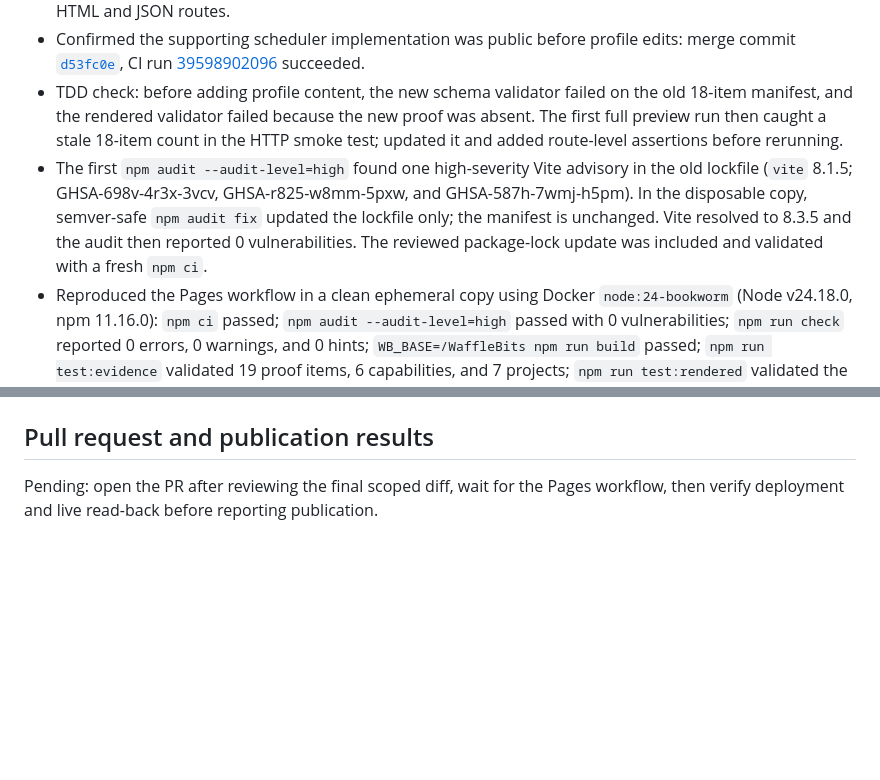
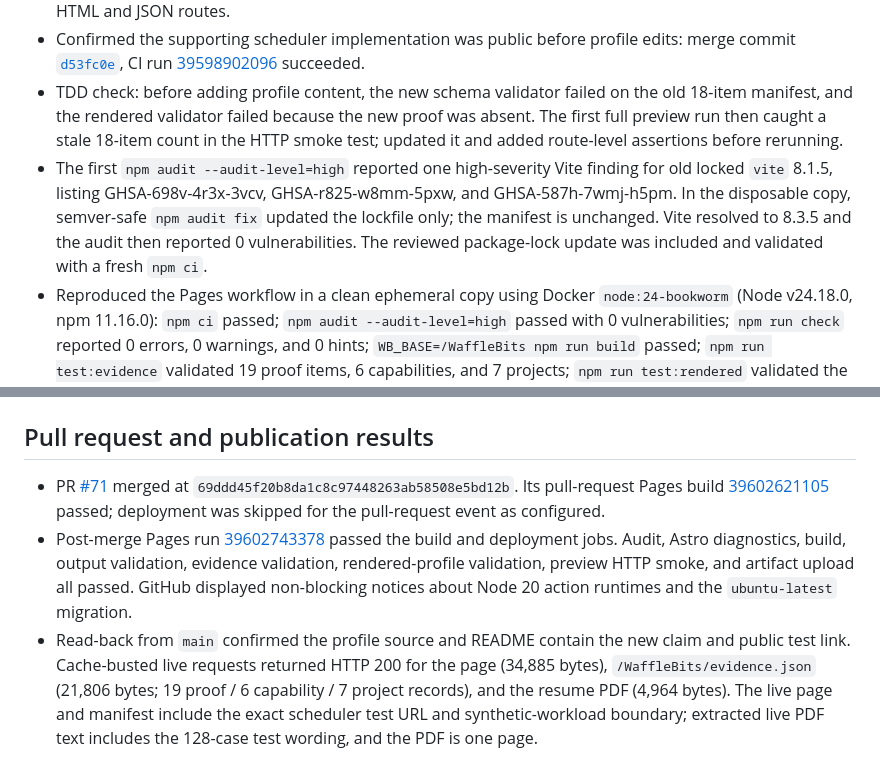
Before and after one commit to WaffleBits/WaffleBits, a Markdown page: docs/plans/2026-10-21-scheduler-property-evidence.md, 2 parts joined by grey strips. Rendered like a GitHub page; blank space fills up the shorter version.

Commit message:
docs: record scheduler evidence publication (#72)
## Summary
Record the verified completion of PR #71, its passing post-merge Pages
deployment, live profile/manifest/resume read-back, and the dependency
audit result. This closes the dated market-alignment plan; no
application code or profile claims change.

## Verification
- `git diff --check`
- Existing Pages workflow will rebuild and validate the deployed
profile.

Co-authored-by: Adnan Berik <19478926+WaffleBits@users.noreply.github.com>

```diff
--- a/docs/plans/2026-10-21-scheduler-property-evidence.md
+++ b/docs/plans/2026-10-21-scheduler-property-evidence.md
@@ -54,11 +54,13 @@ The Astro portfolio already links the scheduler and includes a general replay it
 - Updated evidence-schema, rendered-page, preview HTTP, and Pages workflow count checks from 18 to 19 proof items. The preview check now verifies the exact source link and evidence-boundary wording on both HTML and JSON routes.
 - Confirmed the supporting scheduler implementation was public before profile edits: merge commit [`d53fc0e`](https://github.com/WaffleBits/deterministic-inference-scheduler/commit/d53fc0ec5a380f9ae14ccfe8d36ff8dc4b66c50a), CI run [39598902096](https://github.com/WaffleBits/deterministic-inference-scheduler/actions/runs/39598902096) succeeded.
 - TDD check: before adding profile content, the new schema validator failed on the old 18-item manifest, and the rendered validator failed because the new proof was absent. The first full preview run then caught a stale 18-item count in the HTTP smoke test; updated it and added route-level assertions before rerunning.
-- The first `npm audit --audit-level=high` found one high-severity Vite advisory in the old lockfile (`vite` 8.1.5; GHSA-698v-4r3x-3vcv, GHSA-r825-w8mm-5pxw, and GHSA-587h-7wmj-h5pm). In the disposable copy, semver-safe `npm audit fix` updated the lockfile only; the manifest is unchanged. Vite resolved to 8.3.5 and the audit then reported 0 vulnerabilities. The reviewed package-lock update was included and validated with a fresh `npm ci`.
+- The first `npm audit --audit-level=high` reported one high-severity Vite finding for old locked `vite` 8.1.5, listing GHSA-698v-4r3x-3vcv, GHSA-r825-w8mm-5pxw, and GHSA-587h-7wmj-h5pm. In the disposable copy, semver-safe `npm audit fix` updated the lockfile only; the manifest is unchanged. Vite resolved to 8.3.5 and the audit then reported 0 vulnerabilities. The reviewed package-lock update was included and validated with a fresh `npm ci`.
 - Reproduced the Pages workflow in a clean ephemeral copy using Docker `node:24-bookworm` (Node v24.18.0, npm 11.16.0): `npm ci` passed; `npm audit --audit-level=high` passed with 0 vulnerabilities; `npm run check` reported 0 errors, 0 warnings, and 0 hints; `WB_BASE=/WaffleBits npm run build` passed; `npm run test:evidence` validated 19 proof items, 6 capabilities, and 7 projects; `npm run test:rendered` validated the 34,788-byte rendered page; and `WB_BASE=/WaffleBits npm run test:preview` returned HTTP 200 for the page and manifest and validated the same counts and new proof boundary.
 - Independent artifact inspection confirmed the exact test URL and synthetic boundary in rendered HTML; the generated manifest has 19/6/7 records and contains no request or credential data under the existing privacy validator. The regenerated resume PDF is one page (4,964 bytes); text extraction confirms the 128-case generated-test wording.
 - `git diff --check` passed. The implementation does not claim performance improvement, production trace coverage, live deployment behavior, production-scale reliability, or staff-level organizational ownership.
 
 ## Pull request and publication results
 
-Pending: open the PR after reviewing the final scoped diff, wait for the Pages workflow, then verify deployment and live read-back before reporting publication.
+- PR [#71](https://github.com/WaffleBits/WaffleBits/pull/71) merged at `69ddd45f20b8da1c8c97448263ab58508e5bd12b`. Its pull-request Pages build [39602621105](https://github.com/WaffleBits/WaffleBits/actions/runs/39602621105) passed; deployment was skipped for the pull-request event as configured.
+- Post-merge Pages run [39602743378](https://github.com/WaffleBits/WaffleBits/actions/runs/39602743378) passed the build and deployment jobs. Audit, Astro diagnostics, build, output validation, evidence validation, rendered-profile validation, preview HTTP smoke, and artifact upload all passed. GitHub displayed non-blocking notices about Node 20 action runtimes and the `ubuntu-latest` migration.
+- Read-back from `main` confirmed the profile source and README contain the new claim and public test link. Cache-busted live requests returned HTTP 200 for the page (34,885 bytes), `/WaffleBits/evidence.json` (21,806 bytes; 19 proof / 6 capability / 7 project records), and the resume PDF (4,964 bytes). The live page and manifest include the exact scheduler test URL and synthetic-workload boundary; extracted live PDF text includes the 128-case test wording, and the PDF is one page.
```
